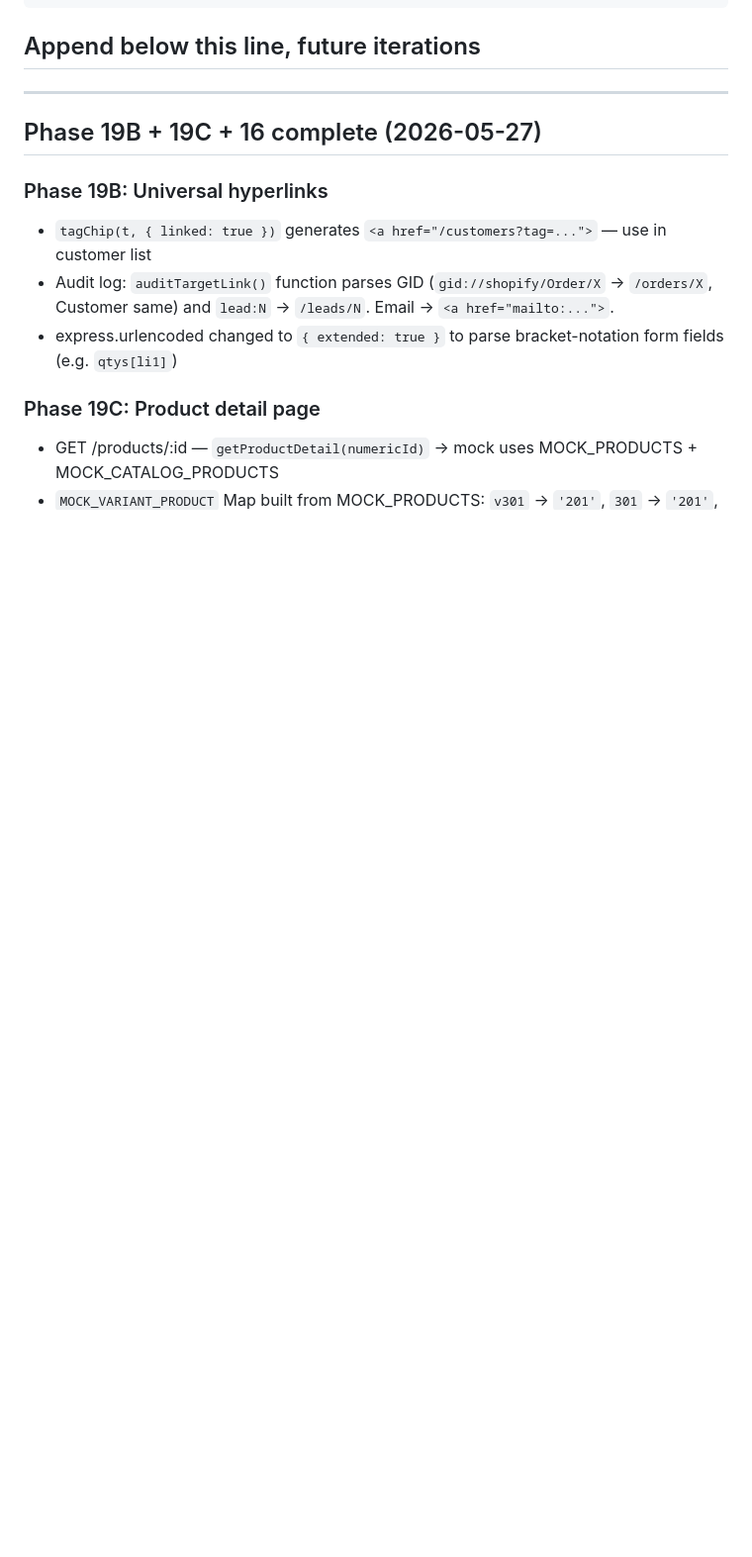
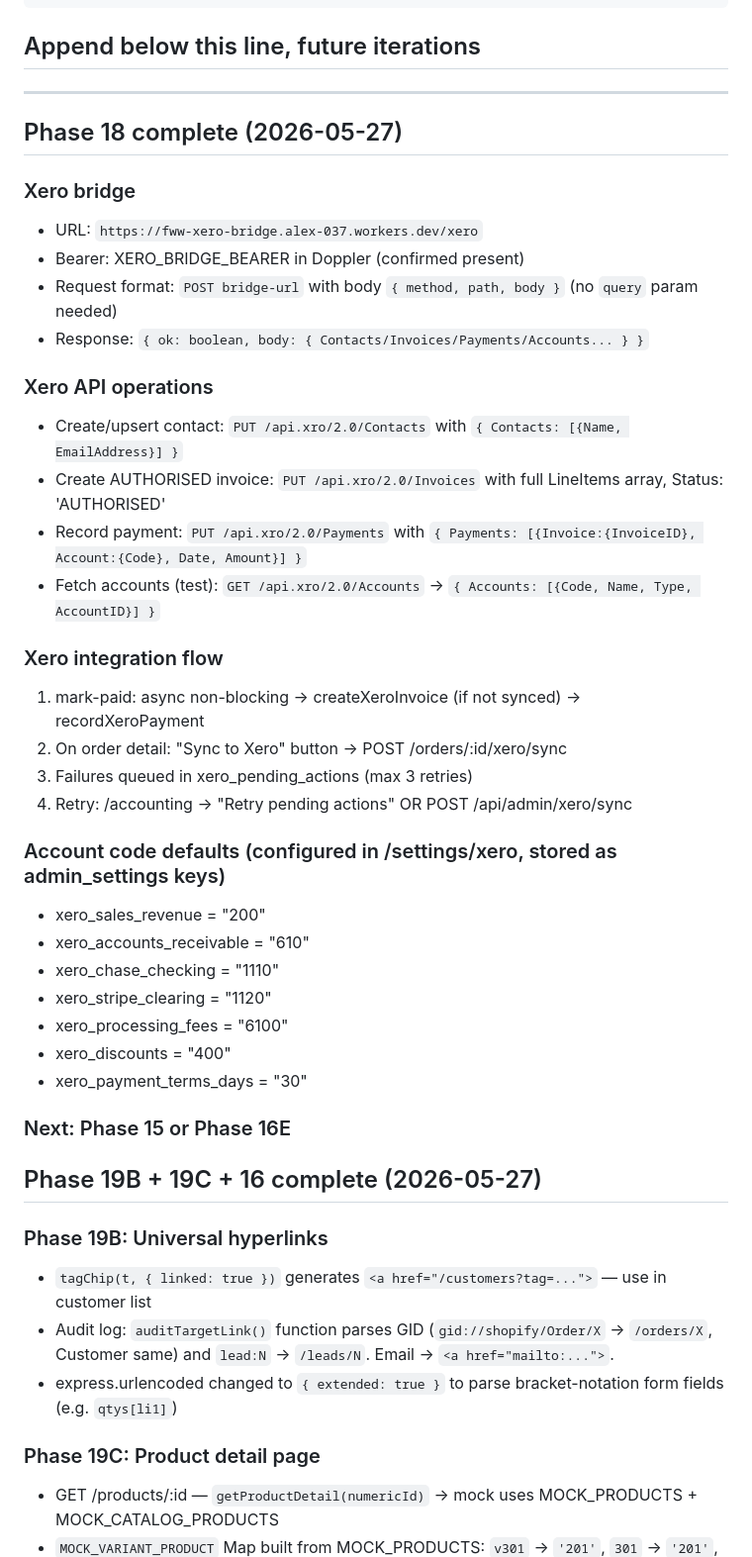
Before and after one commit to Fuzzywumpets/fww-b2b-admin, a Markdown page: SCRATCH.md, the part around the change. Shown at 99% size. GitHub-like rendering; blank space fills up the shorter version.

Commit message:
update STATUS.md + SCRATCH.md: Phase 18 complete, 222 tests green
Co-Authored-By: Claude (headless overnight) <noreply@anthropic.com>

```diff
--- a/SCRATCH.md
+++ b/SCRATCH.md
@@ -189,6 +189,37 @@ fww-b2b-admin/
 
 ## Append below this line, future iterations
 ---
+
+## Phase 18 complete (2026-05-27)
+
+### Xero bridge
+- URL: `https://fww-xero-bridge.alex-037.workers.dev/xero`
+- Bearer: XERO_BRIDGE_BEARER in Doppler (confirmed present)
+- Request format: `POST bridge-url` with body `{ method, path, body }` (no `query` param needed)
+- Response: `{ ok: boolean, body: { Contacts/Invoices/Payments/Accounts... } }`
+
+### Xero API operations
+- Create/upsert contact: `PUT /api.xro/2.0/Contacts` with `{ Contacts: [{Name, EmailAddress}] }`
+- Create AUTHORISED invoice: `PUT /api.xro/2.0/Invoices` with full LineItems array, Status: 'AUTHORISED'
+- Record payment: `PUT /api.xro/2.0/Payments` with `{ Payments: [{Invoice:{InvoiceID}, Account:{Code}, Date, Amount}] }`
+- Fetch accounts (test): `GET /api.xro/2.0/Accounts` → `{ Accounts: [{Code, Name, Type, AccountID}] }`
+
+### Xero integration flow
+1. mark-paid: async non-blocking → createXeroInvoice (if not synced) → recordXeroPayment
+2. On order detail: "Sync to Xero" button → POST /orders/:id/xero/sync
+3. Failures queued in xero_pending_actions (max 3 retries)
+4. Retry: /accounting → "Retry pending actions" OR POST /api/admin/xero/sync
+
+### Account code defaults (configured in /settings/xero, stored as admin_settings keys)
+- xero_sales_revenue = "200"
+- xero_accounts_receivable = "610"
+- xero_chase_checking = "1110"
+- xero_stripe_clearing = "1120"
+- xero_processing_fees = "6100"
+- xero_discounts = "400"
+- xero_payment_terms_days = "30"
+
+### Next: Phase 15 or Phase 16E
 
 ## Phase 19B + 19C + 16 complete (2026-05-27)
 
```
Also changed, not shown: STATUS.md (+56 -45 lines).
